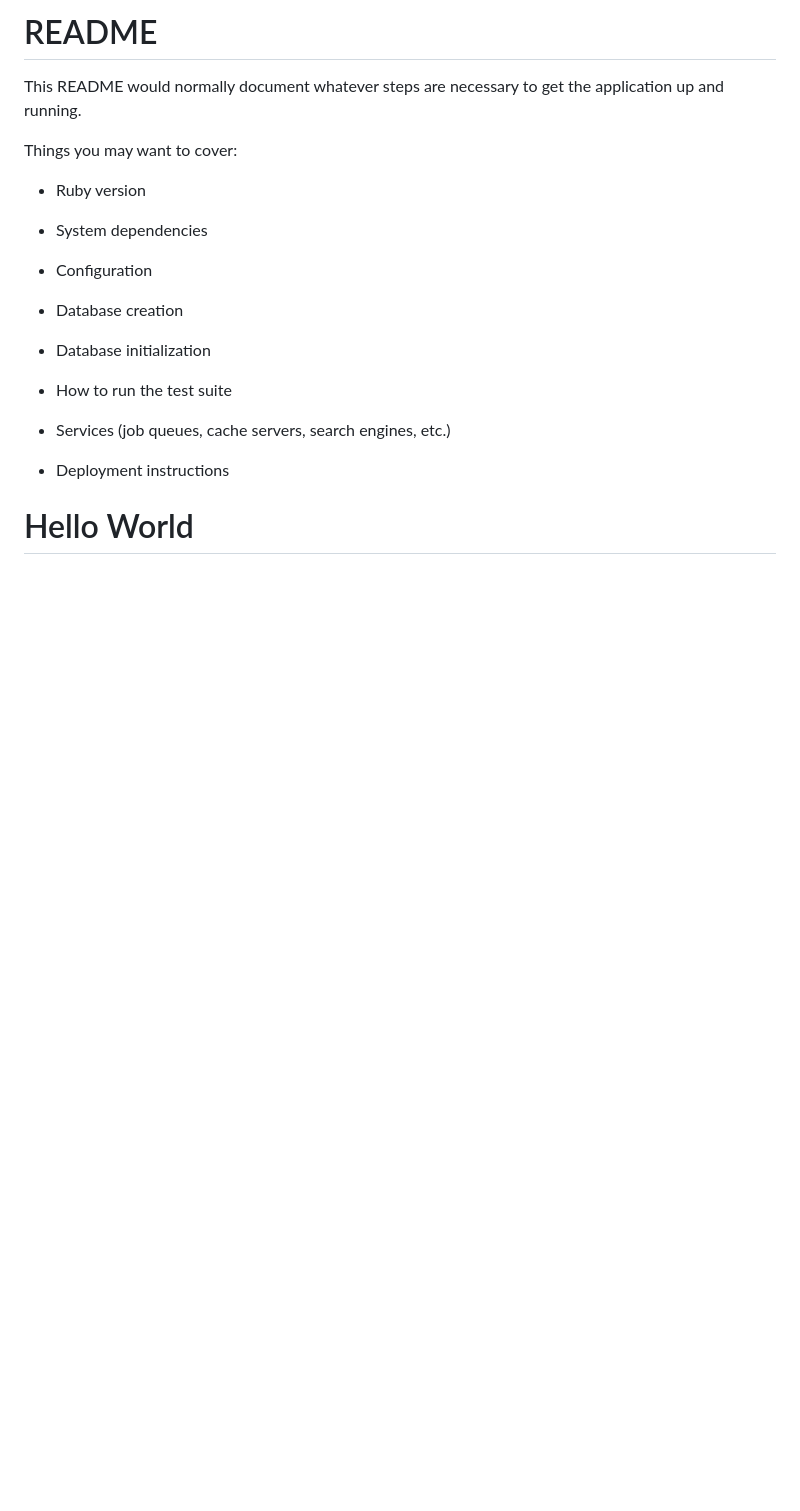
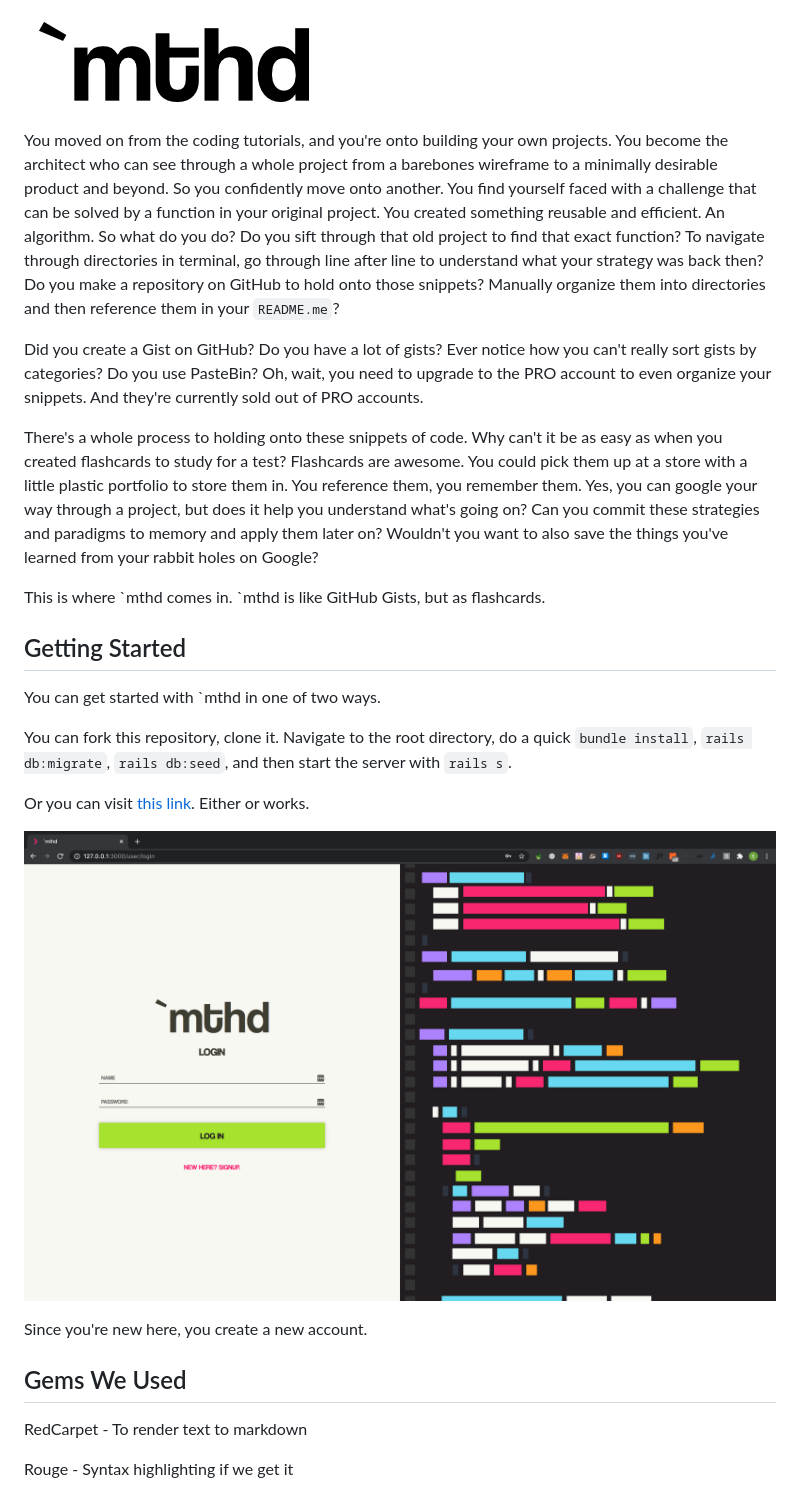
Before and after one commit to French-Pry-With-Gitchup/Mthd, a Markdown page: README.md, the part around the change. GitHub-like rendering; pictures changed too: app/assets/screenshots/login.png (added); blank space fills up the shorter version.

Commit message:
initial readme commit

```diff
--- a/README.md
+++ b/README.md
@@ -1,24 +1,26 @@
-# README
+![mthd logo](/app/assets/images/logo.png)
 
-This README would normally document whatever steps are necessary to get the
-application up and running.
+You moved on from the coding tutorials, and you're onto building your own projects. You become the architect who can see through a whole project from a barebones wireframe to a minimally desirable product and beyond. So you confidently move onto another. You find yourself faced with a challenge that can be solved by a function in your original project. You created something reusable and efficient. An algorithm. So what do you do? Do you sift through that old project to find that exact function? To navigate through directories in terminal, go through line after line to understand what your strategy was back then? Do you make a repository on GitHub to hold onto those snippets? Manually organize them into directories and then reference them in your `README.me`?
 
-Things you may want to cover:
+Did you create a Gist on GitHub? Do you have a lot of gists? Ever notice how you can't really sort gists by categories? Do you use PasteBin? Oh, wait, you need to upgrade to the PRO account to even organize your snippets. And they're currently sold out of PRO accounts.
 
-* Ruby version
+There's a whole process to holding onto these snippets of code. Why can't it be as easy as when you created flashcards to study for a test? Flashcards are awesome. You could pick them up at a store with a little plastic portfolio to store them in. You reference them, you remember them. Yes, you can google your way through a project, but does it help you understand what's going on? Can you commit these strategies and paradigms to memory and apply them later on? Wouldn't you want to also save the things you've learned from your rabbit holes on Google?
 
-* System dependencies
+This is where \`mthd comes in. \`mthd is like GitHub Gists, but as flashcards.
 
-* Configuration
+## Getting Started
 
-* Database creation
+You can get started with \`mthd in one of two ways.
 
-* Database initialization
+You can fork this repository, clone it. Navigate to the root directory, do a quick `bundle install`, `rails db:migrate`, `rails db:seed`, and then start the server with `rails s`.
 
-* How to run the test suite
+Or you can visit [this link](tbd). Either or works.
 
-* Services (job queues, cache servers, search engines, etc.)
+![login](/app/assets/screenshots/login.png)
 
-* Deployment instructions
+Since you're new here, you create a new account.
 
-# Hello World
+## Gems We Used
+RedCarpet - To render text to markdown
+
+Rouge - Syntax highlighting if we get it
```
Also changed, not shown: 1 other file.
